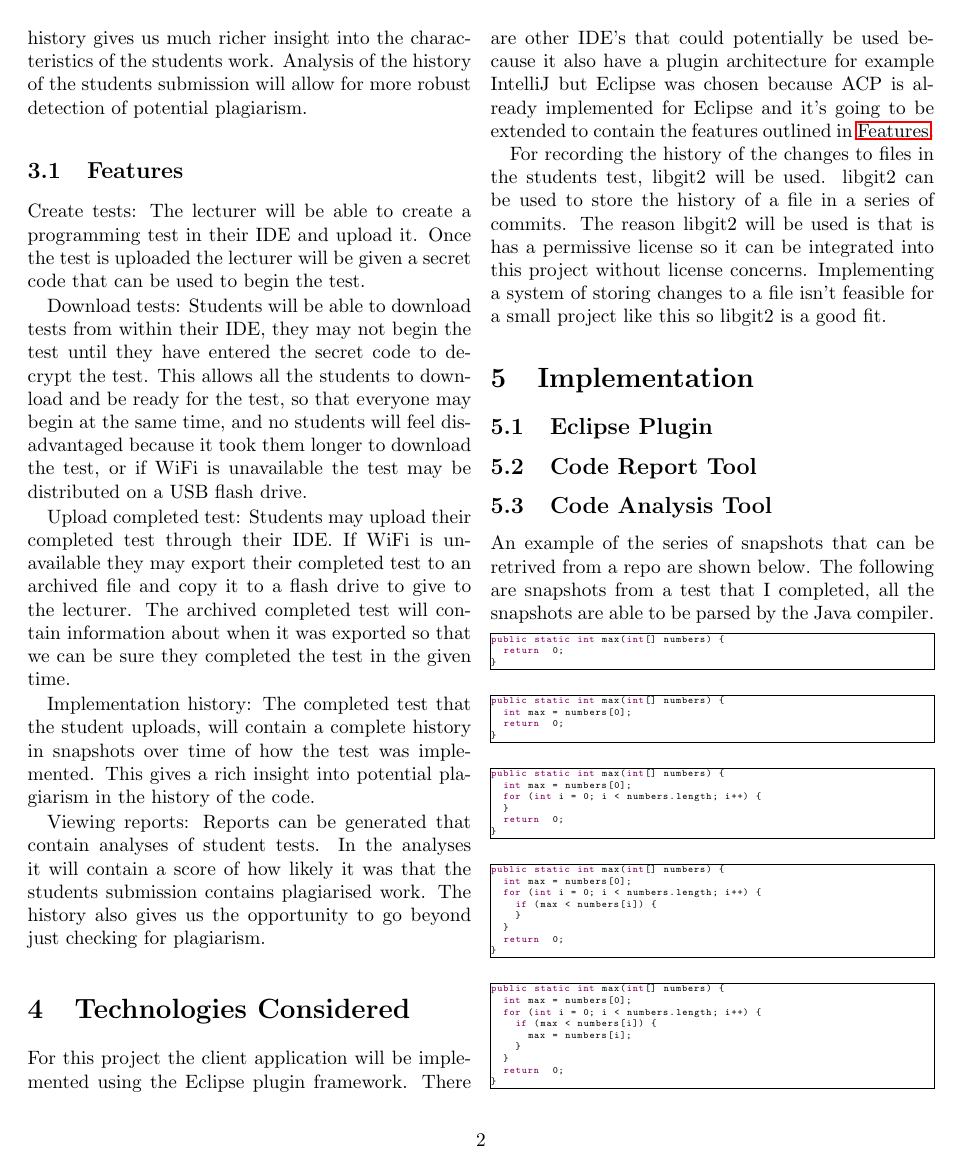
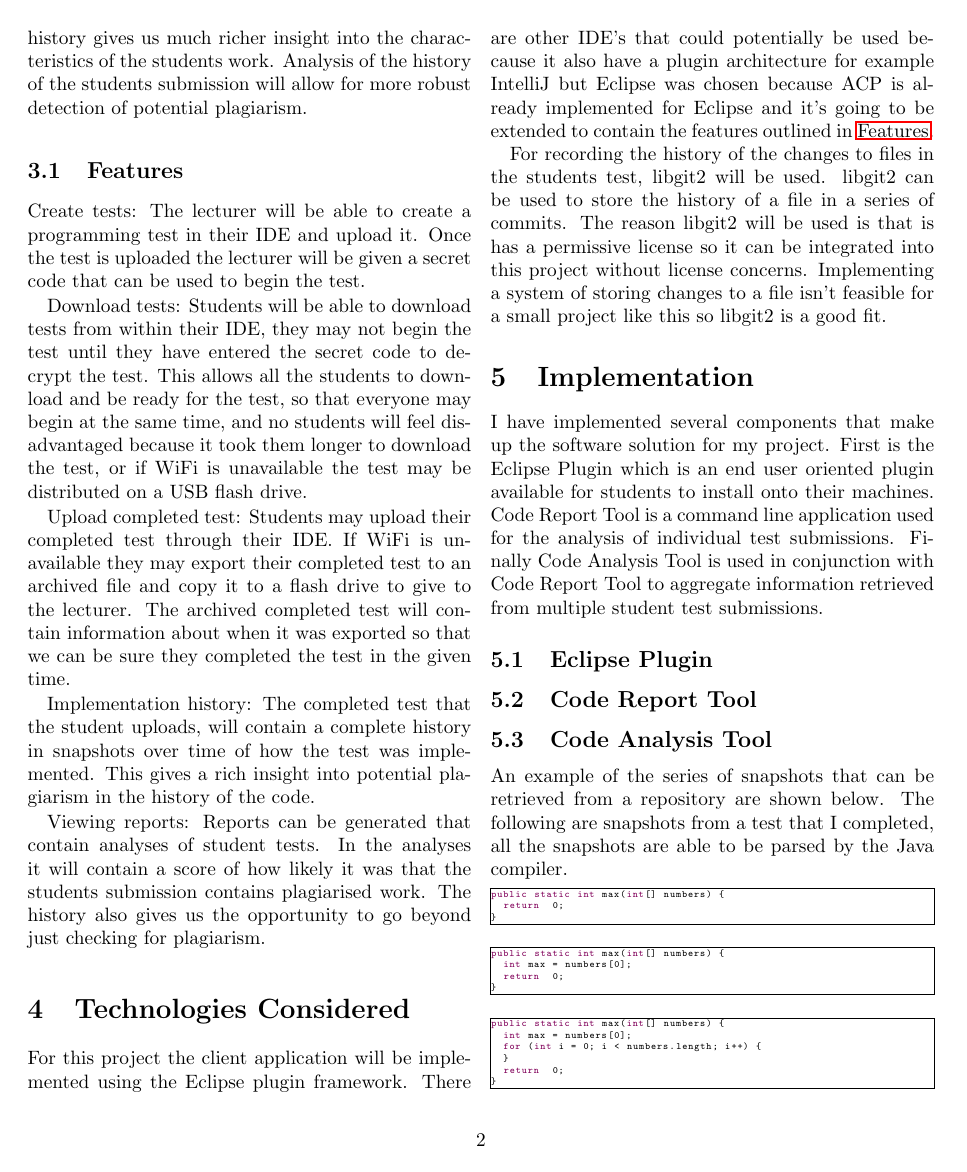
Before and after one commit to kurtmc/Software-Engineering-Part-IV-Project, a LaTeX paper (part_iv_project/report/report.tex): page 4 of 5. Compiled offline with pdfLaTeX.

Commit message:
Added intro for Implementation

```diff
--- a/part_iv_project/report/report.tex
+++ b/part_iv_project/report/report.tex
@@ -146,13 +146,21 @@ system of storing changes to a file isn't feasible for a small project like this
 so libgit2 is a good fit.
 
 \section{Implementation}
+
+I have implemented several components that make up the software solution for my
+project. First is the Eclipse Plugin which is an end user oriented plugin
+available for students to install onto their machines. Code Report Tool is a
+command line application used for the analysis of individual test submissions.
+Finally Code Analysis Tool is used in conjunction with Code Report Tool to
+aggregate information retrieved from multiple student test submissions.
+
 \subsection{Eclipse Plugin}
 \subsection{Code Report Tool}
 \subsection{Code Analysis Tool}
 
-An example of the series of snapshots that can be retrived from a repo are
-shown below. The following are snapshots from a test that I completed, all the
-snapshots are able to be parsed by the Java compiler.
+An example of the series of snapshots that can be retrieved from a repository
+are shown below. The following are snapshots from a test that I completed, all
+the snapshots are able to be parsed by the Java compiler.
 \begin{lstlisting}[frame=single]
 public static int max(int[] numbers) {
 	return 	0;
```
